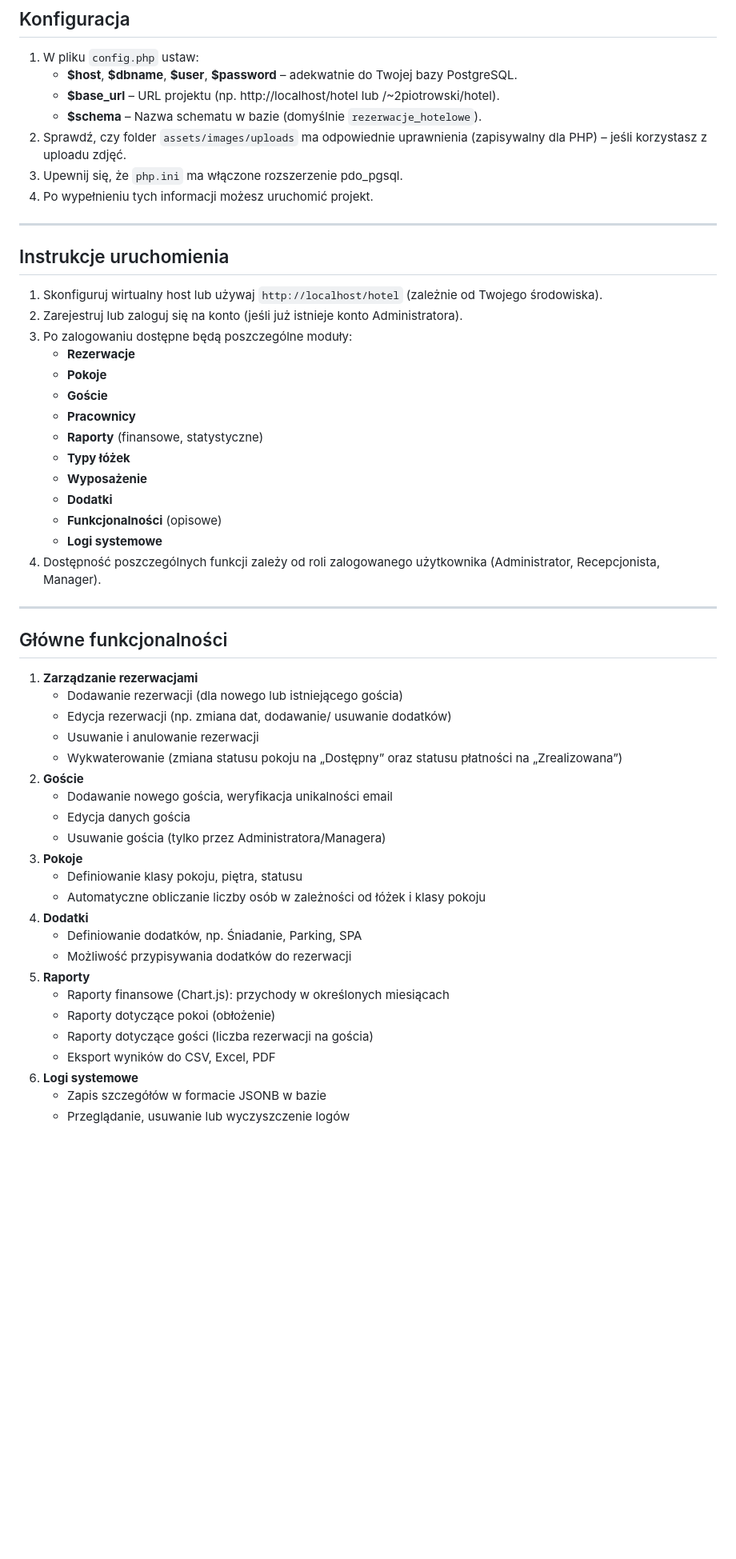
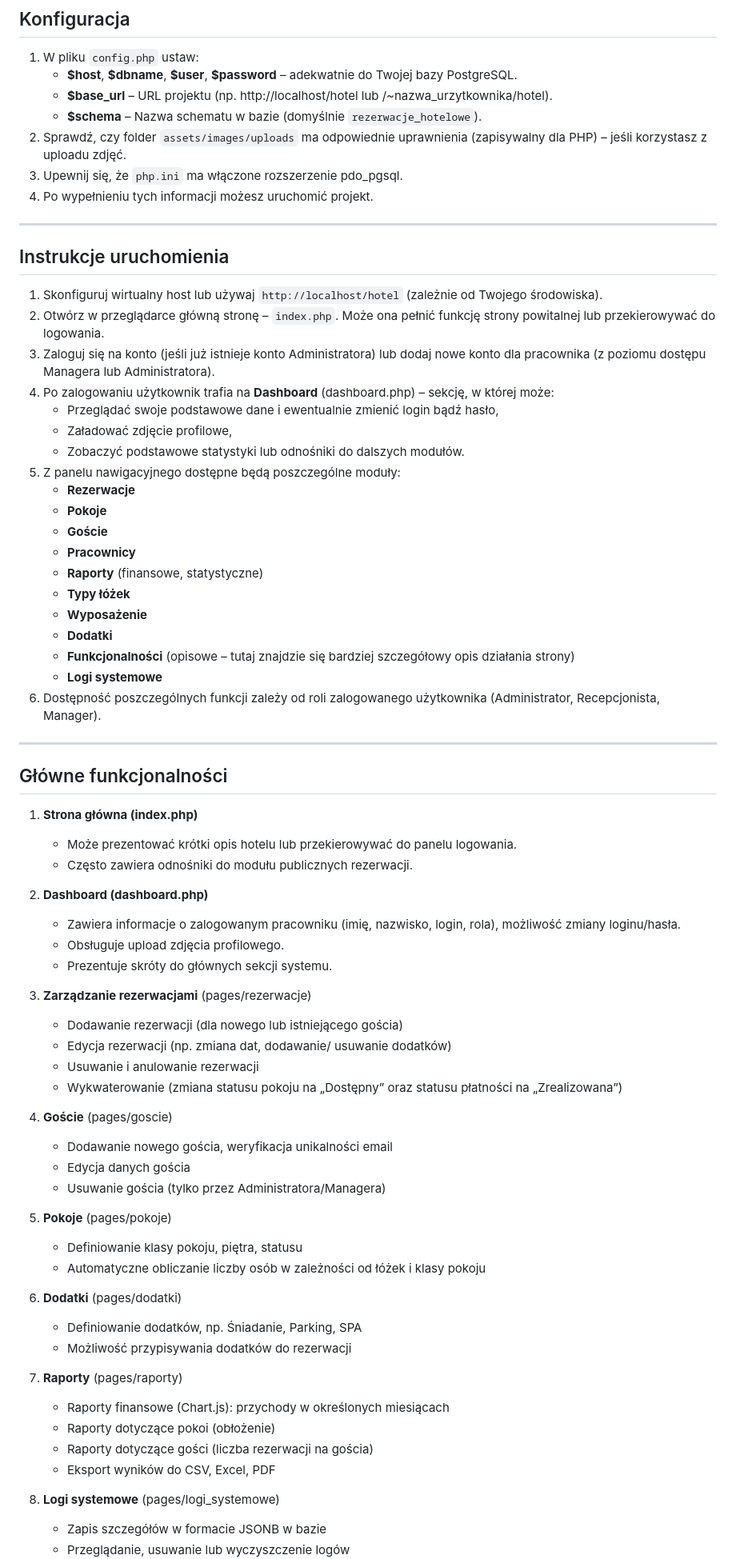
Before and after one commit to LeoTheOriginal/Hotel-Reservation-Database, a Markdown page: README.md, the part around the change printed below. Shown: that part at 80% size. Rendered like a GitHub page; blank space fills up the shorter version.

```diff
--- a/README.md
+++ b/README.md
@@ -150,7 +150,7 @@ if (!$test) {
 ## Konfiguracja
 1. W pliku `config.php` ustaw:
    - **$host**, **$dbname**, **$user**, **$password** – adekwatnie do Twojej bazy PostgreSQL.
-   - **$base_url** – URL projektu (np. http://localhost/hotel lub /~2piotrowski/hotel).
+   - **$base_url** – URL projektu (np. http://localhost/hotel lub /~nazwa_urzytkownika/hotel).
    - **$schema** – Nazwa schematu w bazie (domyślnie `rezerwacje_hotelowe`).
 2. Sprawdź, czy folder `assets/images/uploads` ma odpowiednie uprawnienia (zapisywalny dla PHP) – jeśli korzystasz z uploadu zdjęć.
 3. Upewnij się, że `php.ini` ma włączone rozszerzenie pdo_pgsql.
@@ -159,8 +159,13 @@ if (!$test) {
 ---
 ## Instrukcje uruchomienia
 1. Skonfiguruj wirtualny host lub używaj `http://localhost/hotel` (zależnie od Twojego środowiska).
-2. Zarejestruj lub zaloguj się na konto (jeśli już istnieje konto Administratora).
-3. Po zalogowaniu dostępne będą poszczególne moduły:
+2. Otwórz w przeglądarce główną stronę – `index.php`. Może ona pełnić funkcję strony powitalnej lub przekierowywać do logowania.
+3. Zaloguj się na konto (jeśli już istnieje konto Administratora) lub dodaj nowe konto dla pracownika (z poziomu dostępu Managera lub Administratora).
+4. Po zalogowaniu użytkownik trafia na **Dashboard** (dashboard.php) – sekcję, w której może:
+   - Przeglądać swoje podstawowe dane i ewentualnie zmienić login bądź hasło,
+   - Załadować zdjęcie profilowe,
+   - Zobaczyć podstawowe statystyki lub odnośniki do dalszych modułów.
+5. Z panelu nawigacyjnego dostępne będą poszczególne moduły:
    - **Rezerwacje**
    - **Pokoje**
    - **Goście**
@@ -169,32 +174,46 @@ if (!$test) {
    - **Typy łóżek**
    - **Wyposażenie**
    - **Dodatki**
-   - **Funkcjonalności** (opisowe)
+   - **Funkcjonalności** (opisowe – tutaj znajdzie się bardziej szczegółowy opis działania strony)
    - **Logi systemowe**
-4. Dostępność poszczególnych funkcji zależy od roli zalogowanego użytkownika (Administrator, Recepcjonista, Manager).
+6. Dostępność poszczególnych funkcji zależy od roli zalogowanego użytkownika (Administrator, Recepcjonista, Manager).
 
 ---
 ## Główne funkcjonalności
-1. **Zarządzanie rezerwacjami**
+1. **Strona główna (index.php)**
+   - Może prezentować krótki opis hotelu lub przekierowywać do panelu logowania.
+   - Często zawiera odnośniki do modułu publicznych rezerwacji.
+
+2. **Dashboard (dashboard.php)**
+   - Zawiera informacje o zalogowanym pracowniku (imię, nazwisko, login, rola), możliwość zmiany loginu/hasła.
+   - Obsługuje upload zdjęcia profilowego.
+   - Prezentuje skróty do głównych sekcji systemu.
+
+3. **Zarządzanie rezerwacjami** (pages/rezerwacje)
    - Dodawanie rezerwacji (dla nowego lub istniejącego gościa)
    - Edycja rezerwacji (np. zmiana dat, dodawanie/ usuwanie dodatków)
    - Usuwanie i anulowanie rezerwacji
    - Wykwaterowanie (zmiana statusu pokoju na „Dostępny” oraz statusu płatności na „Zrealizowana”)
-2. **Goście**
+
+4. **Goście** (pages/goscie)
    - Dodawanie nowego gościa, weryfikacja unikalności email
    - Edycja danych gościa
    - Usuwanie gościa (tylko przez Administratora/Managera)
-3. **Pokoje**
+
+5. **Pokoje** (pages/pokoje)
    - Definiowanie klasy pokoju, piętra, statusu
    - Automatyczne obliczanie liczby osób w zależności od łóżek i klasy pokoju
-4. **Dodatki**
+
+6. **Dodatki** (pages/dodatki)
    - Definiowanie dodatków, np. Śniadanie, Parking, SPA
    - Możliwość przypisywania dodatków do rezerwacji
-5. **Raporty**
+
+7. **Raporty** (pages/raporty)
    - Raporty finansowe (Chart.js): przychody w określonych miesiącach
    - Raporty dotyczące pokoi (obłożenie)
    - Raporty dotyczące gości (liczba rezerwacji na gościa)
    - Eksport wyników do CSV, Excel, PDF
-6. **Logi systemowe**
+
+8. **Logi systemowe** (pages/logi_systemowe)
    - Zapis szczegółów w formacie JSONB w bazie
    - Przeglądanie, usuwanie lub wyczyszczenie logów
```
Also changed, not shown: other parts of README.md (+82 -12 lines), assets/images/screenshots/dashboard_view.png (added).
